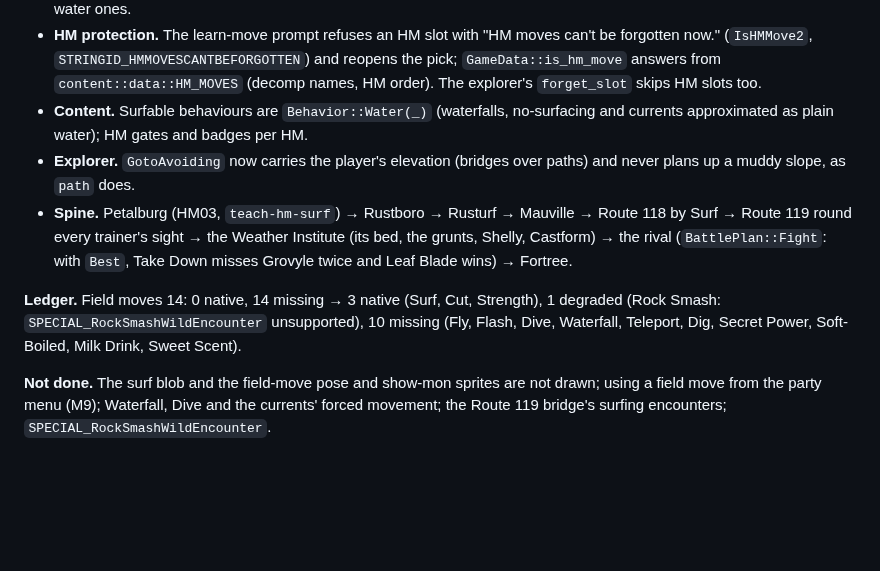
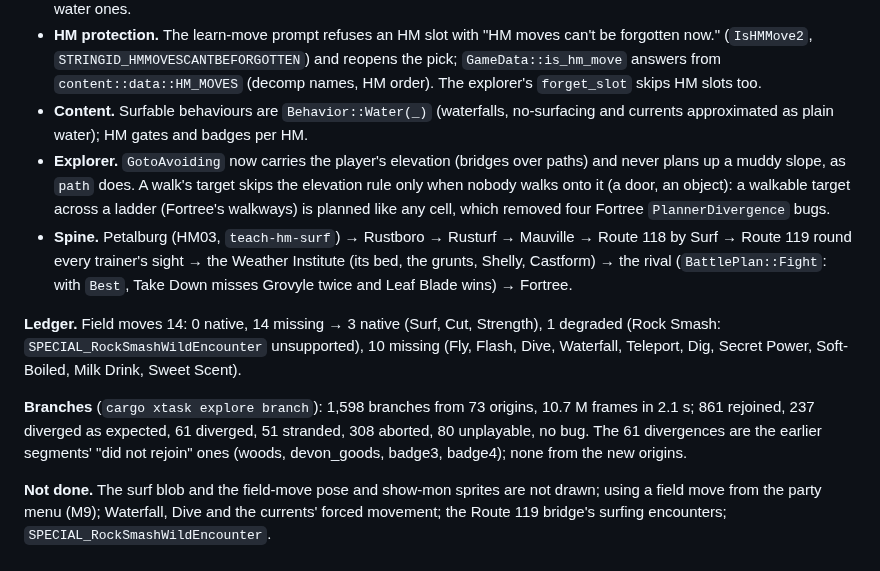
Before and after one commit to Dodecahedr0x/pokemon-rust, a Markdown page: docs/plans/2026-10-23-emerald-parity.md, the part around the change. Rendered like a GitHub page; blank space fills up the shorter version.

Commit message:
docs(plans): field moves branch run

```diff
--- a/docs/plans/2026-10-23-emerald-parity.md
+++ b/docs/plans/2026-10-23-emerald-parity.md
@@ -423,9 +423,11 @@ Policy:
 - **Cut, Rock Smash, Strength.** `FLDEFF_USE_CUT_ON_TREE`, `FLDEFF_USE_ROCK_SMASH` and `FLDEFF_USE_STRENGTH` play the same effect timing. Boulders (`OBJ_EVENT_GFX_PUSHABLE_BOULDER`, while `FLAG_SYS_USE_STRENGTH`) slide one cell at `walk_slow` when walked into, the player stepping in place (`TryPushBoulder`). Rock Smash tables are emitted with the water ones.
 - **HM protection.** The learn-move prompt refuses an HM slot with "HM moves can't be forgotten now." (`IsHMMove2`, `STRINGID_HMMOVESCANTBEFORGOTTEN`) and reopens the pick; `GameData::is_hm_move` answers from `content::data::HM_MOVES` (decomp names, HM order). The explorer's `forget_slot` skips HM slots too.
 - **Content.** Surfable behaviours are `Behavior::Water(_)` (waterfalls, no-surfacing and currents approximated as plain water); HM gates and badges per HM.
-- **Explorer.** `GotoAvoiding` now carries the player's elevation (bridges over paths) and never plans up a muddy slope, as `path` does.
+- **Explorer.** `GotoAvoiding` now carries the player's elevation (bridges over paths) and never plans up a muddy slope, as `path` does. A walk's target skips the elevation rule only when nobody walks onto it (a door, an object): a walkable target across a ladder (Fortree's walkways) is planned like any cell, which removed four Fortree `PlannerDivergence` bugs.
 - **Spine.** Petalburg (HM03, `teach-hm-surf`) → Rustboro → Rusturf → Mauville → Route 118 by Surf → Route 119 round every trainer's sight → the Weather Institute (its bed, the grunts, Shelly, Castform) → the rival (`BattlePlan::Fight`: with `Best`, Take Down misses Grovyle twice and Leaf Blade wins) → Fortree.
 
 **Ledger.** Field moves 14: 0 native, 14 missing → 3 native (Surf, Cut, Strength), 1 degraded (Rock Smash: `SPECIAL_RockSmashWildEncounter` unsupported), 10 missing (Fly, Flash, Dive, Waterfall, Teleport, Dig, Secret Power, Soft-Boiled, Milk Drink, Sweet Scent).
 
+**Branches** (`cargo xtask explore branch`): 1,598 branches from 73 origins, 10.7 M frames in 2.1 s; 861 rejoined, 237 diverged as expected, 61 diverged, 51 stranded, 308 aborted, 80 unplayable, no bug. The 61 divergences are the earlier segments' "did not rejoin" ones (woods, devon_goods, badge3, badge4); none from the new origins.
+
 **Not done.** The surf blob and the field-move pose and show-mon sprites are not drawn; using a field move from the party menu (M9); Waterfall, Dive and the currents' forced movement; the Route 119 bridge's surfing encounters; `SPECIAL_RockSmashWildEncounter`.
```
